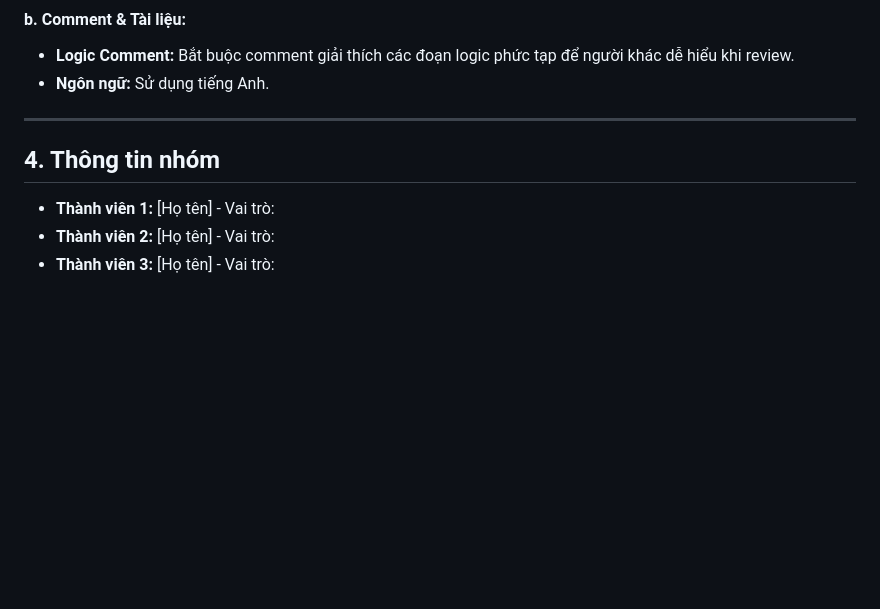
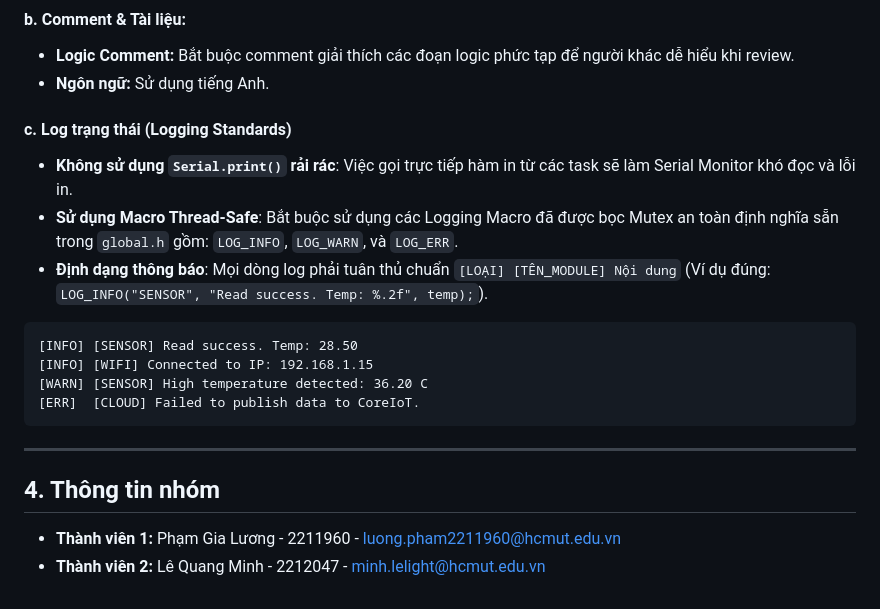
Before and after one commit to PhamGiaLuong/CO3037-IoTAssignmentProject, a Markdown page: README.md, the part around the change. GitHub-like rendering; blank space fills up the shorter version.

Commit message:
docs: Enhance README with logging standards and team info
Added logging standards and team member information to README.

````diff
--- a/README.md
+++ b/README.md
@@ -142,9 +142,19 @@ Tuân thủ quy tắc để code thống nhất và dễ đọc:
 * **Logic Comment:** Bắt buộc comment giải thích các đoạn logic phức tạp để người khác dễ hiểu khi review.
 * **Ngôn ngữ:** Sử dụng tiếng Anh.
 
+#### c. Log trạng thái (Logging Standards)
+* **Không sử dụng `Serial.print()` rải rác**: Việc gọi trực tiếp hàm in từ các task sẽ làm Serial Monitor khó đọc và lỗi in.
+* **Sử dụng Macro Thread-Safe**: Bắt buộc sử dụng các Logging Macro đã được bọc Mutex an toàn định nghĩa sẵn trong `global.h` gồm: `LOG_INFO`, `LOG_WARN`, và `LOG_ERR`.
+* **Định dạng thông báo**: Mọi dòng log phải tuân thủ chuẩn `[LOẠI] [TÊN_MODULE] Nội dung` (Ví dụ đúng: `LOG_INFO("SENSOR", "Read success. Temp: %.2f", temp);`).
+
+```
+[INFO] [SENSOR] Read success. Temp: 28.50
+[INFO] [WIFI] Connected to IP: 192.168.1.15
+[WARN] [SENSOR] High temperature detected: 36.20 C
+[ERR]  [CLOUD] Failed to publish data to CoreIoT.
+```
 ---
 
 ## 4. Thông tin nhóm
-* **Thành viên 1:** [Họ tên] - Vai trò:
-* **Thành viên 2:** [Họ tên] - Vai trò:
-* **Thành viên 3:** [Họ tên] - Vai trò:
+* **Thành viên 1:** Phạm Gia Lương - 2211960 - luong.pham2211960@hcmut.edu.vn
+* **Thành viên 2:** Lê Quang Minh - 2212047 - minh.lelight@hcmut.edu.vn
````
